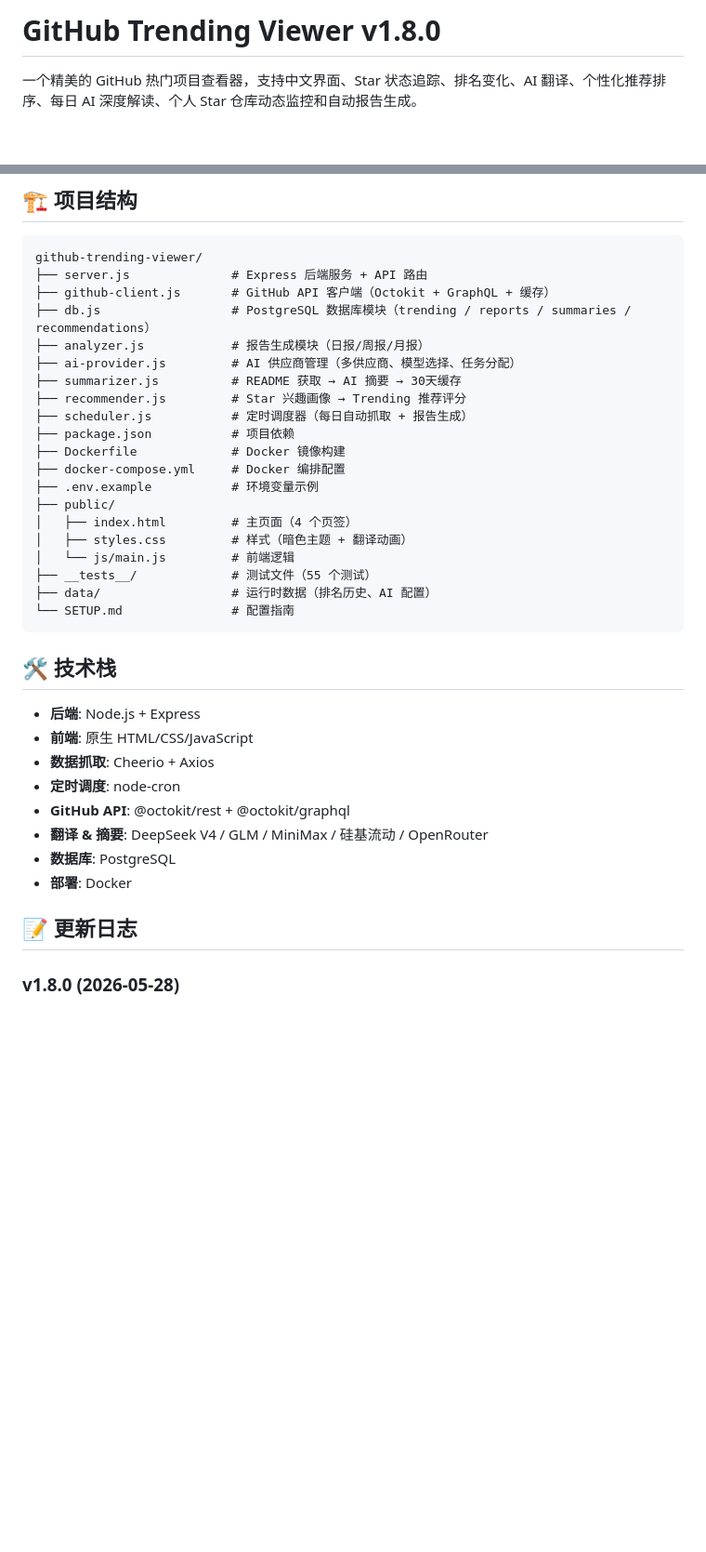
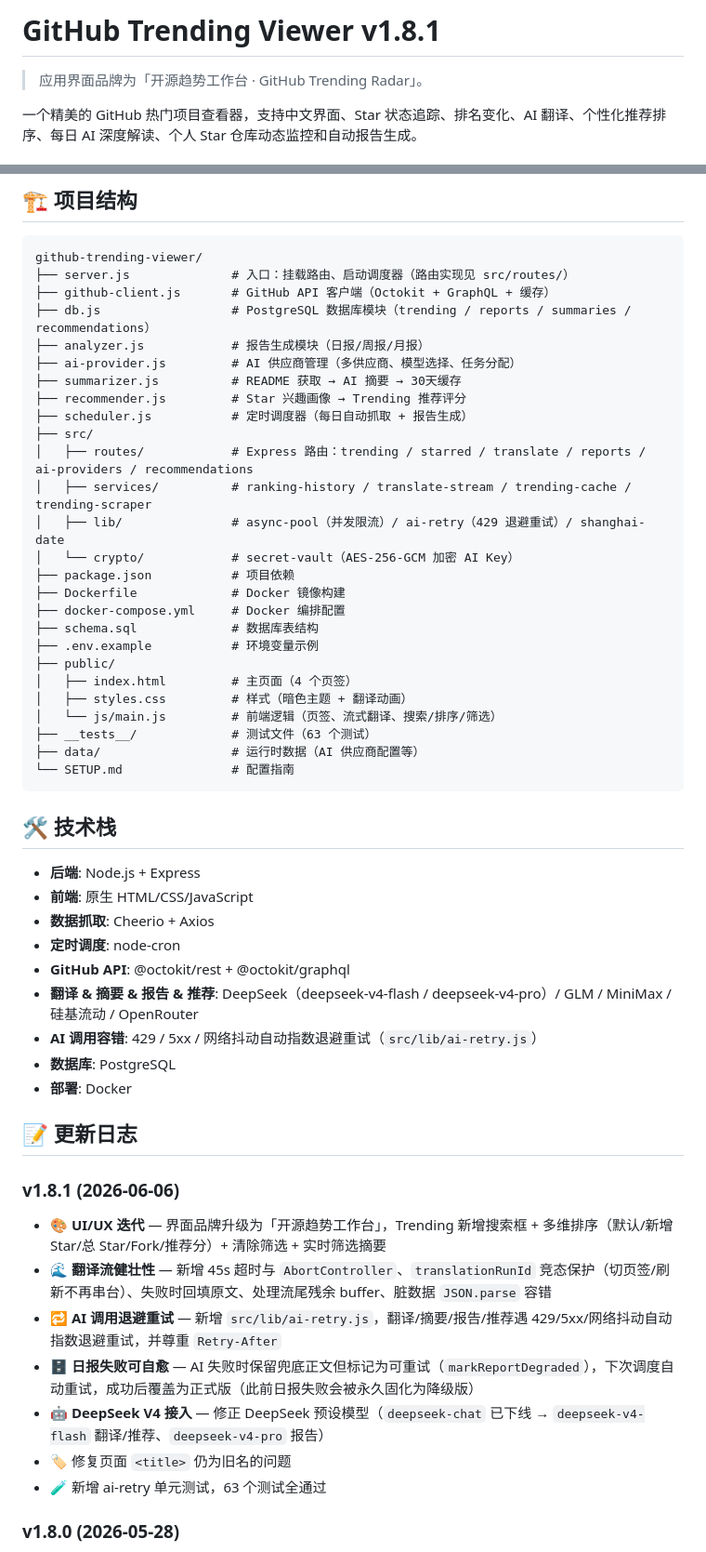
Before and after one commit to DarkDarkdDarkWine/github-trending-viewer, a Markdown page: README.md, 2 parts joined by grey strips. Shown at 93% size. Rendered like a GitHub page; blank space fills up the shorter version.

Commit message:
docs: 更新 README 至 v1.8.1
- 项目结构补全 src/（routes/services/lib/crypto），修正 server.js 职责描述
- 技术栈更新 DeepSeek v4 模型与 ai-retry 容错说明
- 新增 v1.8.1 changelog，测试数 55 → 63

Co-Authored-By: Claude Opus 4.8 <noreply@anthropic.com>

````diff
--- a/README.md
+++ b/README.md
@@ -1,4 +1,6 @@
-# GitHub Trending Viewer v1.8.0
+# GitHub Trending Viewer v1.8.1
+
+> 应用界面品牌为「开源趋势工作台 · GitHub Trending Radar」。
 
 一个精美的 GitHub 热门项目查看器，支持中文界面、Star 状态追踪、排名变化、AI 翻译、个性化推荐排序、每日 AI 深度解读、个人 Star 仓库动态监控和自动报告生成。
 
@@ -223,7 +225,7 @@ PUT    /api/ai-providers/task-assign  # 更新任务分配
 
 ```
 github-trending-viewer/
-├── server.js              # Express 后端服务 + API 路由
+├── server.js              # 入口：挂载路由、启动调度器（路由实现见 src/routes/）
 ├── github-client.js       # GitHub API 客户端（Octokit + GraphQL + 缓存）
 ├── db.js                  # PostgreSQL 数据库模块（trending / reports / summaries / recommendations）
 ├── analyzer.js            # 报告生成模块（日报/周报/月报）
@@ -231,16 +233,22 @@ github-trending-viewer/
 ├── summarizer.js          # README 获取 → AI 摘要 → 30天缓存
 ├── recommender.js         # Star 兴趣画像 → Trending 推荐评分
 ├── scheduler.js           # 定时调度器（每日自动抓取 + 报告生成）
+├── src/
+│   ├── routes/            # Express 路由：trending / starred / translate / reports / ai-providers / recommendations
+│   ├── services/          # ranking-history / translate-stream / trending-cache / trending-scraper
+│   ├── lib/               # async-pool（并发限流）/ ai-retry（429 退避重试）/ shanghai-date
+│   └── crypto/            # secret-vault（AES-256-GCM 加密 AI Key）
 ├── package.json           # 项目依赖
 ├── Dockerfile             # Docker 镜像构建
 ├── docker-compose.yml     # Docker 编排配置
+├── schema.sql             # 数据库表结构
 ├── .env.example           # 环境变量示例
 ├── public/
 │   ├── index.html         # 主页面（4 个页签）
 │   ├── styles.css         # 样式（暗色主题 + 翻译动画）
-│   └── js/main.js         # 前端逻辑
-├── __tests__/             # 测试文件（55 个测试）
-├── data/                  # 运行时数据（排名历史、AI 配置）
+│   └── js/main.js         # 前端逻辑（页签、流式翻译、搜索/排序/筛选）
+├── __tests__/             # 测试文件（63 个测试）
+├── data/                  # 运行时数据（AI 供应商配置等）
 └── SETUP.md               # 配置指南
 ```
 
@@ -251,11 +259,21 @@ github-trending-viewer/
 - **数据抓取**: Cheerio + Axios
 - **定时调度**: node-cron
 - **GitHub API**: @octokit/rest + @octokit/graphql
-- **翻译 & 摘要**: DeepSeek V4 / GLM / MiniMax / 硅基流动 / OpenRouter
+- **翻译 & 摘要 & 报告 & 推荐**: DeepSeek（deepseek-v4-flash / deepseek-v4-pro）/ GLM / MiniMax / 硅基流动 / OpenRouter
+- **AI 调用容错**: 429 / 5xx / 网络抖动自动指数退避重试（`src/lib/ai-retry.js`）
 - **数据库**: PostgreSQL
 - **部署**: Docker
 
 ## 📝 更新日志
+
+### v1.8.1 (2026-06-06)
+- 🎨 **UI/UX 迭代** — 界面品牌升级为「开源趋势工作台」，Trending 新增搜索框 + 多维排序（默认/新增 Star/总 Star/Fork/推荐分）+ 清除筛选 + 实时筛选摘要
+- 🌊 **翻译流健壮性** — 新增 45s 超时与 `AbortController`、`translationRunId` 竞态保护（切页签/刷新不再串台）、失败时回填原文、处理流尾残余 buffer、脏数据 `JSON.parse` 容错
+- 🔁 **AI 调用退避重试** — 新增 `src/lib/ai-retry.js`，翻译/摘要/报告/推荐遇 429/5xx/网络抖动自动指数退避重试，并尊重 `Retry-After`
+- 🗄️ **日报失败可自愈** — AI 失败时保留兜底正文但标记为可重试（`markReportDegraded`），下次调度自动重试，成功后覆盖为正式版（此前日报失败会被永久固化为降级版）
+- 🤖 **DeepSeek V4 接入** — 修正 DeepSeek 预设模型（`deepseek-chat` 已下线 → `deepseek-v4-flash` 翻译/推荐、`deepseek-v4-pro` 报告）
+- 🏷️ 修复页面 `<title>` 仍为旧名的问题
+- 🧪 新增 ai-retry 单元测试，63 个测试全通过
 
 ### v1.8.0 (2026-05-28)
 - ✨ 新增「推荐排序」：基于用户 Star 兴趣画像为 Trending 项目生成匹配分和一句话原因
````
